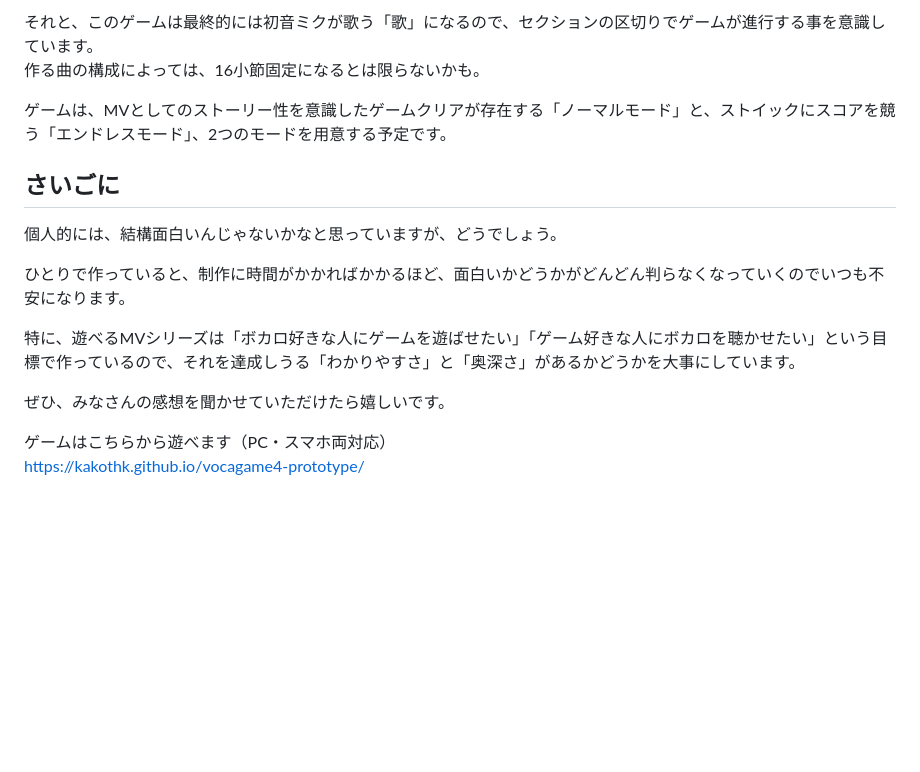
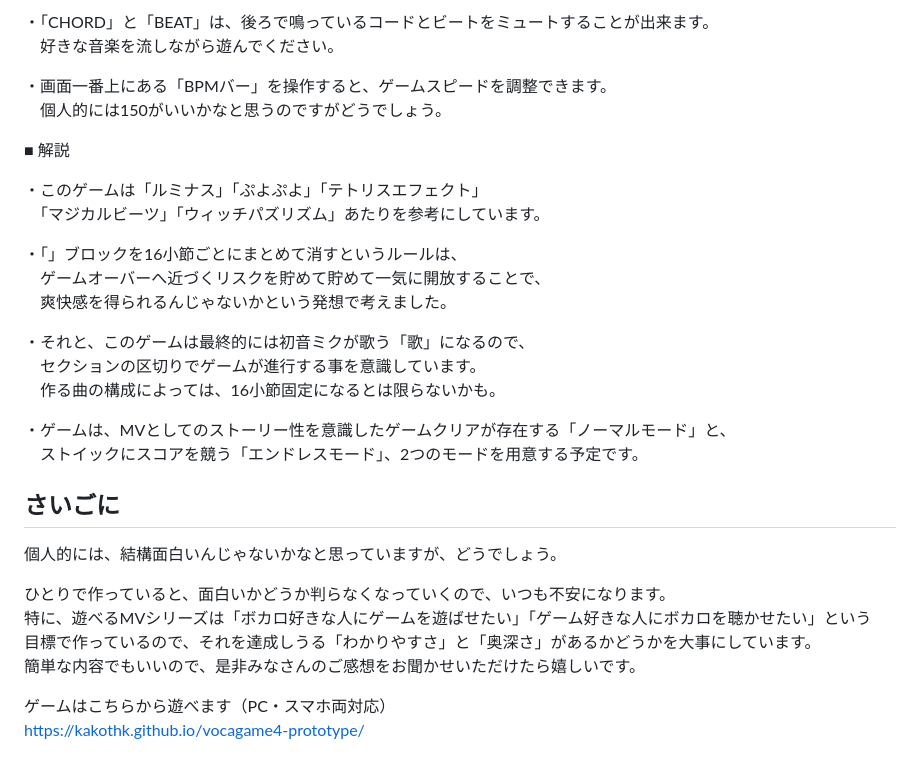
Before and after one commit to kakothk/vocagame4-prototype, a Markdown page: README.md, the part around one of its changes. GitHub-like rendering; blank space fills up the shorter version.

```diff
--- a/README.md
+++ b/README.md
@@ -106,18 +105,34 @@ NEXTの「♩」ブロックは、10回に1回必ず出現するという最低
 
-それと、このゲームは最終的には初音ミクが歌う「歌」になるので、セクションの区切りでゲームが進行する事を意識しています。
-作る曲の構成によっては、16小節固定になるとは限らないかも。
+・「CHORD」と「BEAT」は、後ろで鳴っているコードとビートをミュートすることが出来ます。
+　好きな音楽を流しながら遊んでください。
 
-ゲームは、MVとしてのストーリー性を意識したゲームクリアが存在する「ノーマルモード」と、ストイックにスコアを競う「エンドレスモード」、2つのモードを用意する予定です。
+・画面一番上にある「BPMバー」を操作すると、ゲームスピードを調整できます。
+　個人的には150がいいかなと思うのですがどうでしょう。
+
+■ 解説
+
+・このゲームは「ルミナス」「ぷよぷよ」「テトリスエフェクト」
+　「マジカルビーツ」「ウィッチパズリズム」あたりを参考にしています。
+
+・「♩」ブロックを16小節ごとにまとめて消すというルールは、
+　ゲームオーバーへ近づくリスクを貯めて貯めて一気に開放することで、
+　爽快感を得られるんじゃないかという発想で考えました。
+
+・それと、このゲームは最終的には初音ミクが歌う「歌」になるので、
+　セクションの区切りでゲームが進行する事を意識しています。
+　作る曲の構成によっては、16小節固定になるとは限らないかも。
+
+・ゲームは、MVとしてのストーリー性を意識したゲームクリアが存在する「ノーマルモード」と、
+　ストイックにスコアを競う「エンドレスモード」、2つのモードを用意する予定です。
 
 ## さいごに
 
 個人的には、結構面白いんじゃないかなと思っていますが、どうでしょう。
 
-ひとりで作っていると、制作に時間がかかればかかるほど、面白いかどうかがどんどん判らなくなっていくのでいつも不安になります。
-
-特に、遊べるMVシリーズは「ボカロ好きな人にゲームを遊ばせたい」「ゲーム好きな人にボカロを聴かせたい」という目標で作っているので、それを達成しうる「わかりやすさ」と「奥深さ」があるかどうかを大事にしています。
-
-ぜひ、みなさんの感想を聞かせていただけたら嬉しいです。
+ひとりで作っていると、面白いかどうか判らなくなっていくので、いつも不安になります。
+特に、遊べるMVシリーズは「ボカロ好きな人にゲームを遊ばせたい」「ゲーム好きな人にボカロを聴かせたい」という
+目標で作っているので、それを達成しうる「わかりやすさ」と「奥深さ」があるかどうかを大事にしています。
+簡単な内容でもいいので、是非みなさんのご感想をお聞かせいただけたら嬉しいです。
 
 ゲームはこちらから遊べます（PC・スマホ両対応）
 https://kakothk.github.io/vocagame4-prototype/
```
Also changed, not shown: other parts of README.md (+25 -26 lines).
